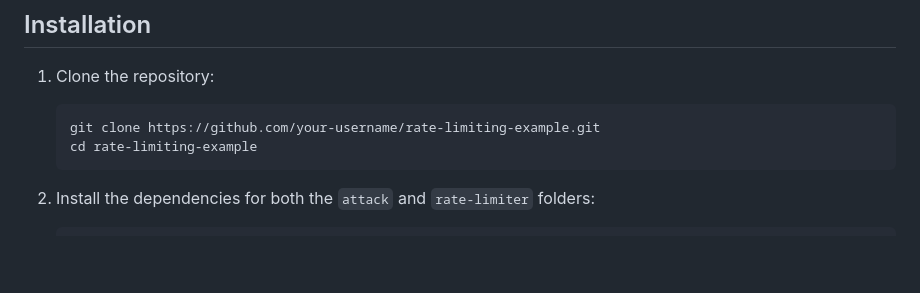
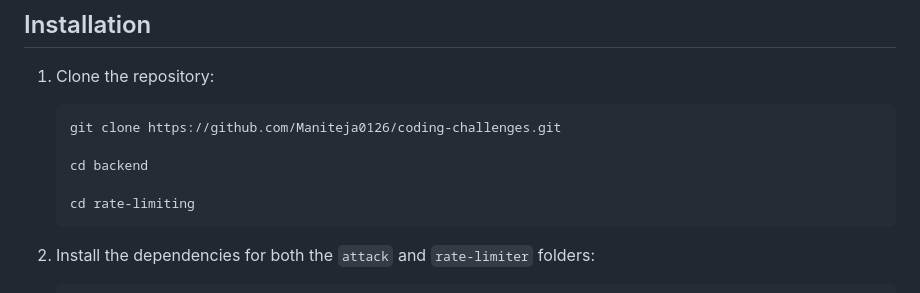
Before and after one commit to Maniteja0126/coding-challenges, a Markdown page: backend/Rate-Limiting/README.md, the part around the change. GitHub-like rendering; blank space fills up the shorter version.

````diff
--- a/backend/Rate-Limiting/README.md
+++ b/backend/Rate-Limiting/README.md
@@ -34,8 +34,11 @@ This repository contains two folders: `attack` and `rate-limiter`.
 1. Clone the repository:
 
     ```bash
-    git clone https://github.com/your-username/rate-limiting-example.git
-    cd rate-limiting-example
+    git clone https://github.com/Maniteja0126/coding-challenges.git
+
+    cd backend
+
+    cd rate-limiting
     ```
 
 2. Install the dependencies for both the `attack` and `rate-limiter` folders:
````
